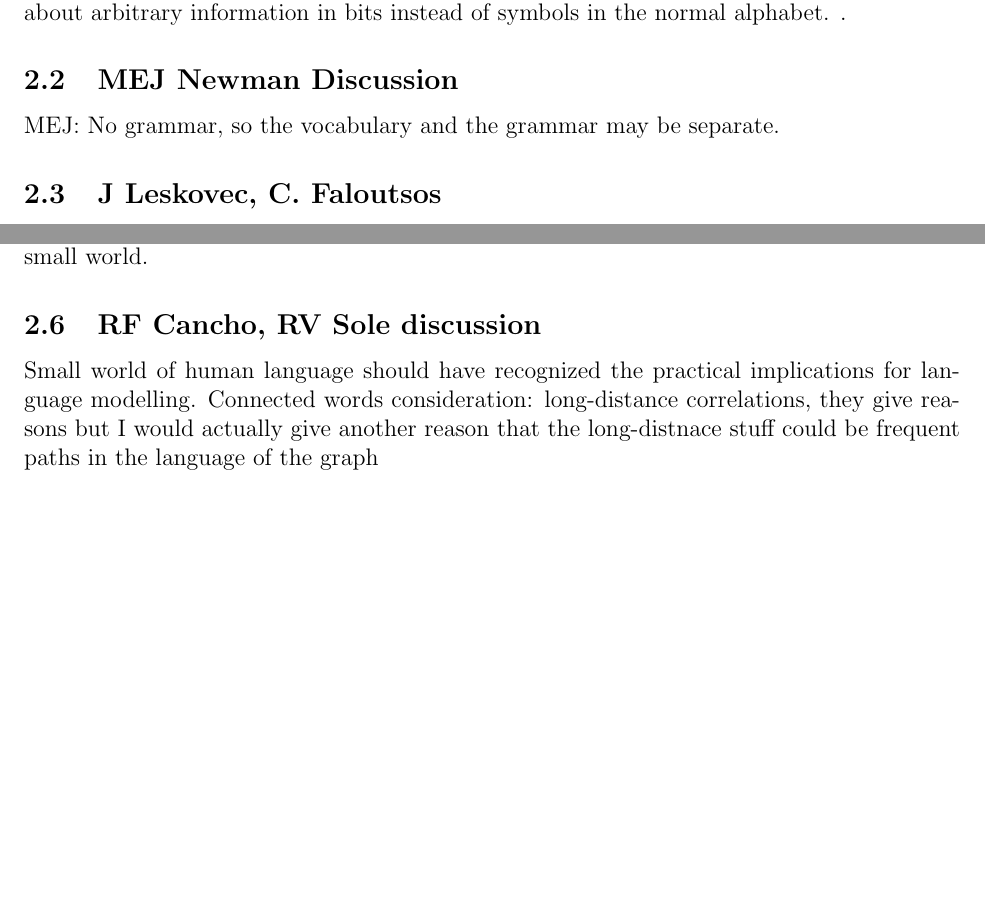
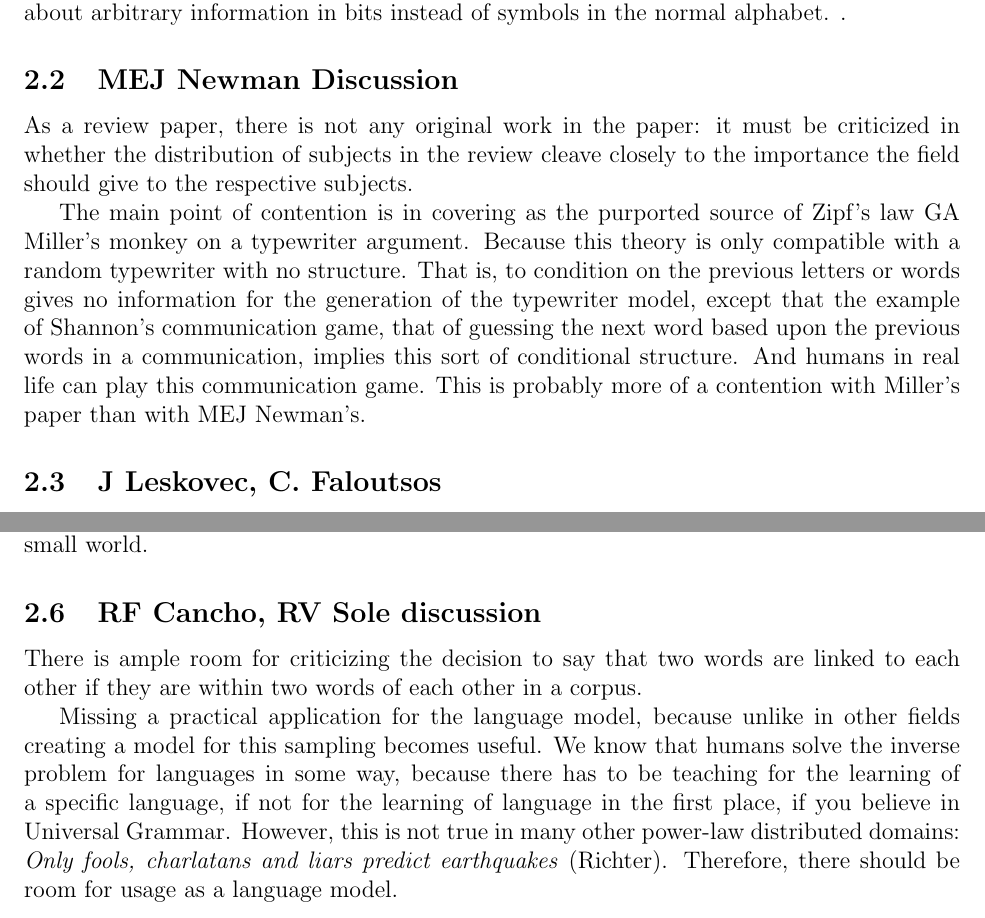
Before and after one commit to howonlee/kroneckerText, a LaTeX document (reading_response.tex): two parts of pages 2 and 3 of 4, joined at a grey line, cut so that both start at the same text, the shorter picture padded with empty space. Compiled offline with pdfLaTeX.

Commit message:
more reading response

```diff
--- a/reading_response.tex
+++ b/reading_response.tex
@@ -28,11 +28,11 @@ A particular point of interest is the introduction to a possible information-the
 .
 \subsection{MEJ Newman Discussion}
 
-%%%%%%%%%%%%%%%%%%%%%%
 %What are strengths and weaknesses of the papers and how they are addressed?
-%What were the authors missing?
+As a review paper, there is not any original work in the paper: it must be criticized in whether the distribution of subjects in the review cleave closely to the importance the field should give to the respective subjects. %%%%%%
+
 %Was anything particularly unrealistic?
-MEJ: No grammar, so the vocabulary and the grammar may be separate.
+The main point of contention is in covering as the purported source of Zipf's law GA Miller's monkey on a typewriter argument. Because this theory is only compatible with a random typewriter with no structure. That is, to condition on the previous letters or words gives no information for the generation of the typewriter model, except that the example of Shannon's communication game, that of guessing the next word based upon the previous words in a communication, implies this sort of conditional structure. And humans in real life can play this communication game. This is probably more of a contention with Miller's paper than with MEJ Newman's.
 
 \subsection{J Leskovec, C. Faloutsos}
 A possible model of small world graphs is the stochastic Kronecker graph, which is a sample from a distribution over graphs. The distribution is created by drawing a fractal over an adjacency matrix using the Kronecker product operation. The important thing about this model is that it tries to simultaneously fulfill the many observed properties of small world graphs, not just the heavy tail for indegree and outdegree, but also the heavy tail for scree plots, the densification power law, and small diameters, all at the same time.
@@ -58,13 +58,15 @@ Why? Four reasons. It's much easier to get those link structures automatically,
 Looking at the graph created in this way, they find small-world properties like high clustering coefficient, small diameter and power law degree distribution. They hypothesize that this leads to words that exist to speed up navigation in this small world, words like "and", "the", "of", "in", which do not contribute meaning but structure to grammar. They also hypothesize that the disfluency caused in agrammatism is caused by disruption to this small world.
 
 \subsection{RF Cancho, RV Sole discussion}
-%%%%%%%%%%%%%%%%%%%%%%%%%%%%%%%%%%%
-%What are strengths and weaknesses of the papers and how they are addressed?
-%What were the authors missing?
+
+%%% strengths, weaknesses, how are they addressed?
+There is ample room for criticizing the decision to say that two words are linked to each other if they are within two words of each other in a corpus. %%%%%%%% withering criticism, friends
+
+%%% what are they missing
+Missing a practical application for the language model, because unlike in other fields creating a model for this sampling becomes useful. We know that humans solve the inverse problem for languages in some way, because there has to be teaching for the learning of a specific language, if not for the learning of language in the first place, if you believe in Universal Grammar. However, this is not true in many other power-law distributed domains: \emph{Only fools, charlatans and liars predict earthquakes} (Richter). Therefore, there should be room for usage as a language model. %%% cite for richter, chomsky
+
 %Was anything particularly unrealistic?
-Small world of human language should have recognized the practical implications for language modelling. Connected words consideration: long-distance correlations, they give reasons but I would actually give another reason that the long-distnace stuff could be frequent paths in the language of the graph
-
-They use the BA model, but at the smae time they like the diameter, which does show log log n behavior, and the clustering coefficient, which is lower than the BA model.
+They use the BA model, but at the smae time they like the diameter, which does show log log n behavior, and the clustering coefficient, which is lower than the BA model. Criticize the null model a bit more, but note the time period.
 
 \subsection{Brainstorm}
 %What are promising further research questions in the direction of the papers?
```
Also changed, not shown: 1 other file.
